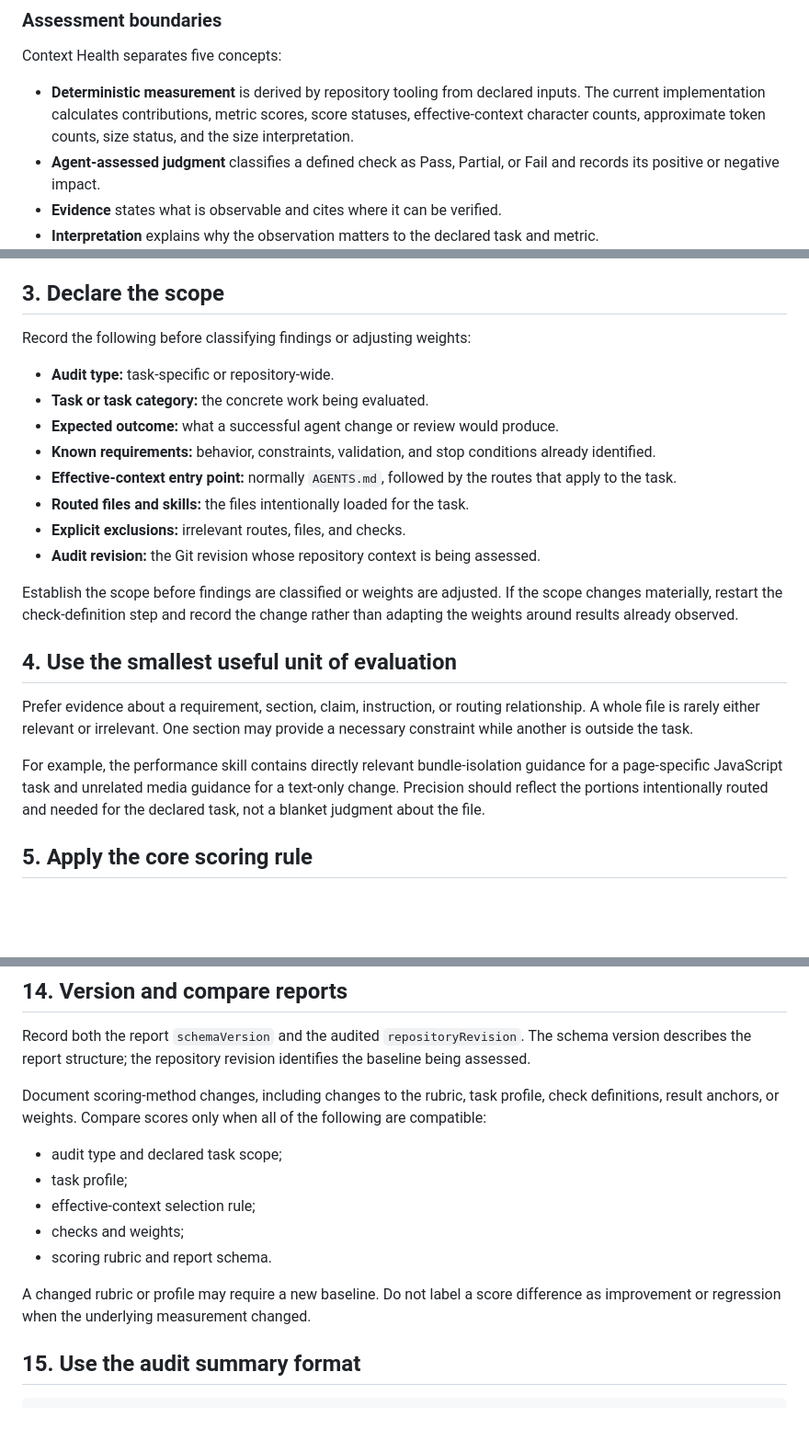
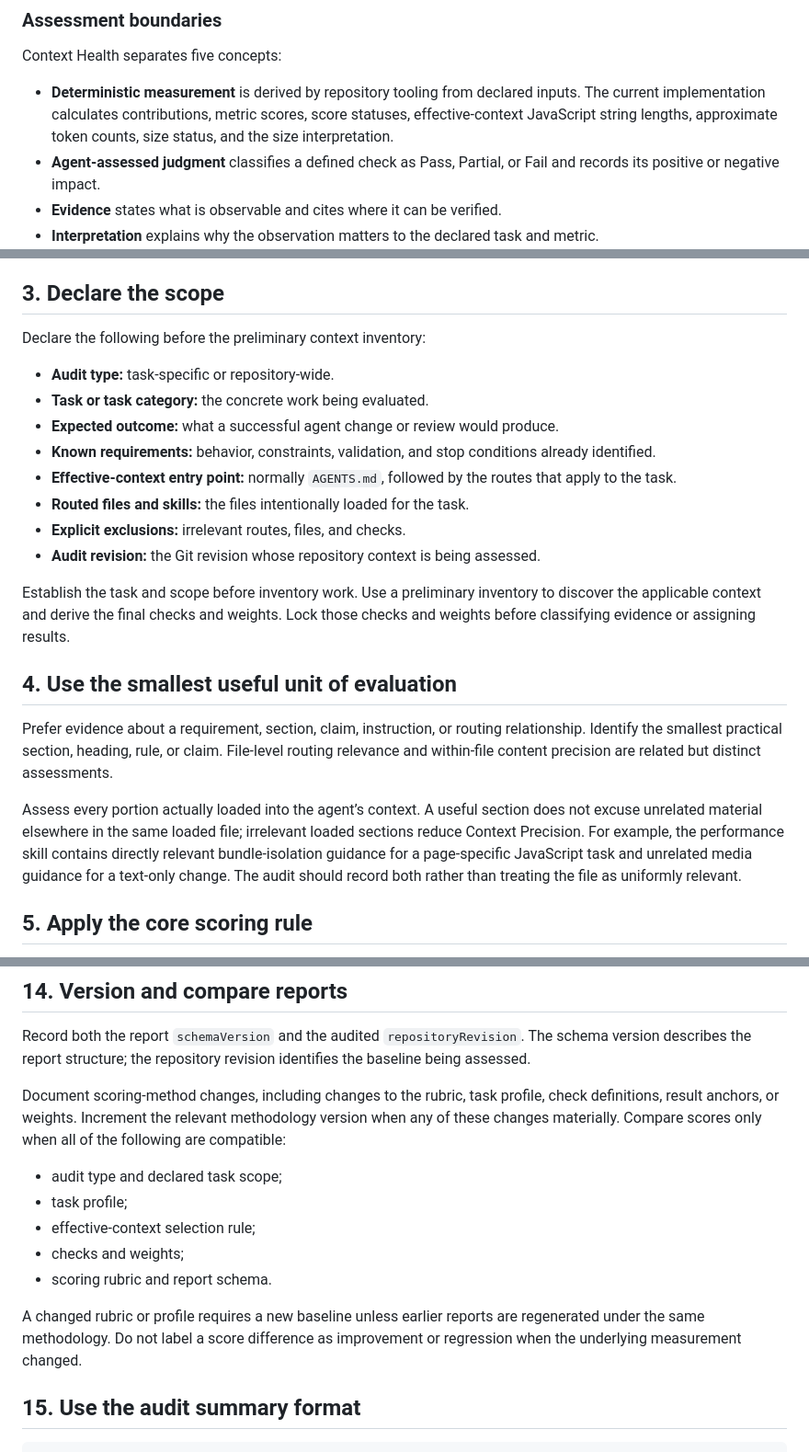
Before and after one commit to ecarlisle/astro.ericcarlisle.com, a Markdown page: docs/context-health-rubric.md, 3 parts joined by grey strips. Shown at 92% size. GitHub-like rendering; blank space fills up the shorter version.

```diff
--- a/docs/context-health-rubric.md
+++ b/docs/context-health-rubric.md
@@ -10,7 +10,7 @@ The rubric does not measure actual LLM behavior or output quality. It also does
 
 Context Health separates five concepts:
 
-- **Deterministic measurement** is derived by repository tooling from declared inputs. The current implementation calculates contributions, metric scores, score statuses, effective-context character counts, approximate token counts, size status, and the size interpretation.
+- **Deterministic measurement** is derived by repository tooling from declared inputs. The current implementation calculates contributions, metric scores, score statuses, effective-context JavaScript string lengths, approximate token counts, size status, and the size interpretation.
 - **Agent-assessed judgment** classifies a defined check as Pass, Partial, or Fail and records its positive or negative impact.
 - **Evidence** states what is observable and cites where it can be verified.
 - **Interpretation** explains why the observation matters to the declared task and metric.
@@ -42,7 +42,7 @@ There is no universal effective-context set for the repository. Combining every
 
 ## 3. Declare the scope
 
-Record the following before classifying findings or adjusting weights:
+Declare the following before the preliminary context inventory:
 
 - **Audit type:** task-specific or repository-wide.
 - **Task or task category:** the concrete work being evaluated.
@@ -53,13 +53,13 @@ Record the following before classifying findings or adjusting weights:
 - **Explicit exclusions:** irrelevant routes, files, and checks.
 - **Audit revision:** the Git revision whose repository context is being assessed.
 
-Establish the scope before findings are classified or weights are adjusted. If the scope changes materially, restart the check-definition step and record the change rather than adapting the weights around results already observed.
+Establish the task and scope before inventory work. Use a preliminary inventory to discover the applicable context and derive the final checks and weights. Lock those checks and weights before classifying evidence or assigning results.
 
 ## 4. Use the smallest useful unit of evaluation
 
-Prefer evidence about a requirement, section, claim, instruction, or routing relationship. A whole file is rarely either relevant or irrelevant. One section may provide a necessary constraint while another is outside the task.
+Prefer evidence about a requirement, section, claim, instruction, or routing relationship. Identify the smallest practical section, heading, rule, or claim. File-level routing relevance and within-file content precision are related but distinct assessments.
 
-For example, the performance skill contains directly relevant bundle-isolation guidance for a page-specific JavaScript task and unrelated media guidance for a text-only change. Precision should reflect the portions intentionally routed and needed for the declared task, not a blanket judgment about the file.
+Assess every portion actually loaded into the agent’s context. A useful section does not excuse unrelated material elsewhere in the same loaded file; irrelevant loaded sections reduce Context Precision. For example, the performance skill contains directly relevant bundle-isolation guidance for a page-specific JavaScript task and unrelated media guidance for a text-only change. The audit should record both rather than treating the file as uniformly relevant.
 
 ## 5. Apply the core scoring rule
 
@@ -293,7 +295,7 @@ Do not fill these gaps with assumed scope, invented evidence, or adjusted weight
 
 Record both the report `schemaVersion` and the audited `repositoryRevision`. The schema version describes the report structure; the repository revision identifies the baseline being assessed.
 
-Document scoring-method changes, including changes to the rubric, task profile, check definitions, result anchors, or weights. Compare scores only when all of the following are compatible:
+Document scoring-method changes, including changes to the rubric, task profile, check definitions, result anchors, or weights. Increment the relevant methodology version when any of these changes materially. Compare scores only when all of the following are compatible:
 
 - audit type and declared task scope;
 - task profile;
@@ -301,7 +303,7 @@ Document scoring-method changes, including changes to the rubric, task profile,
 - checks and weights;
 - scoring rubric and report schema.
 
-A changed rubric or profile may require a new baseline. Do not label a score difference as improvement or regression when the underlying measurement changed.
+A changed rubric or profile requires a new baseline unless earlier reports are regenerated under the same methodology. Do not label a score difference as improvement or regression when the underlying measurement changed.
 
 ## 15. Use the audit summary format
 
```
Also changed, not shown: other parts of docs/context-health-rubric.md (+16 -14 lines), AGENTS.md (+2 -2 lines).
